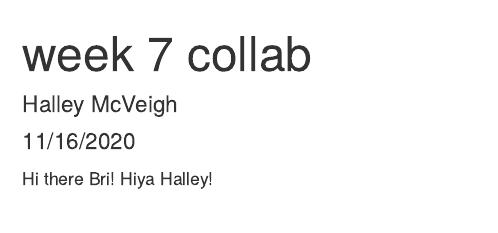
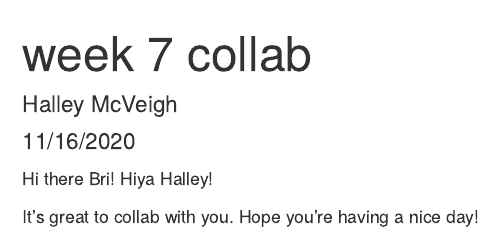
Before and after one commit to halleymcveigh/week-7-collab, an R Markdown document (week 7 collab.Rmd): the page in a window 1100 px wide, from its top. Rendered offline with R 4.5, knitr and Pandoc, with nearby package versions.

Commit message:
One new line added to RMD

```diff
--- a/week 7 collab.Rmd
+++ b/week 7 collab.Rmd
@@ -11,3 +11,5 @@ knitr::opts_chunk$set(echo = TRUE)
 
 Hi there Bri!
 Hiya Halley!
+
+It's great to collab with you. Hope you're having a nice day!
```
